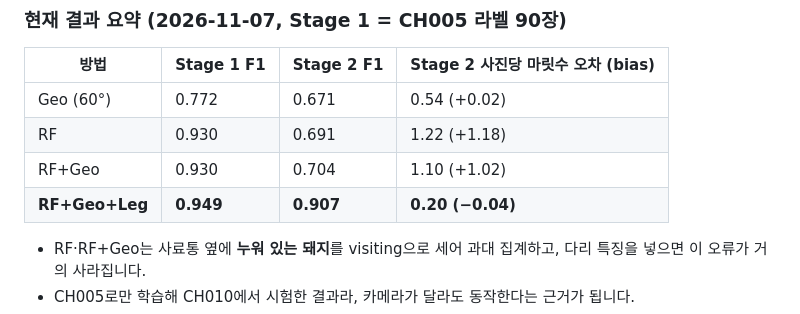
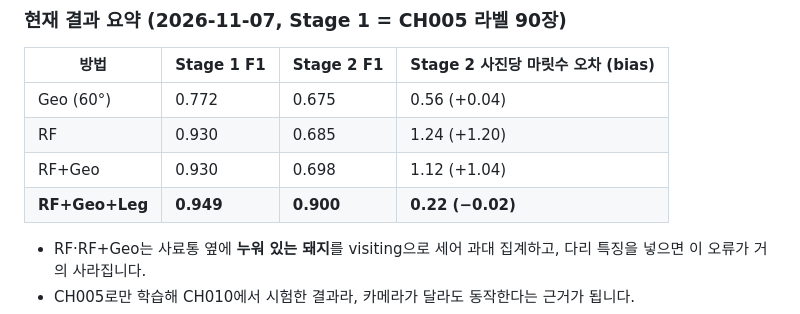
Before and after one commit to guapa0girl/2026_Project, a Markdown page: README.md, the part around the change. GitHub-like rendering.

```diff
--- a/README.md
+++ b/README.md
@@ -88,10 +88,10 @@ cd counting
 
 | 방법 | Stage 1 F1 | Stage 2 F1 | Stage 2 사진당 마릿수 오차 (bias) |
 |---|---|---|---|
-| Geo (60°) | 0.772 | 0.671 | 0.54 (+0.02) |
-| RF | 0.930 | 0.691 | 1.22 (+1.18) |
-| RF+Geo | 0.930 | 0.704 | 1.10 (+1.02) |
-| **RF+Geo+Leg** | **0.949** | **0.907** | **0.20 (−0.04)** |
+| Geo (60°) | 0.772 | 0.675 | 0.56 (+0.04) |
+| RF | 0.930 | 0.685 | 1.24 (+1.20) |
+| RF+Geo | 0.930 | 0.698 | 1.12 (+1.04) |
+| **RF+Geo+Leg** | **0.949** | **0.900** | **0.22 (−0.02)** |
 
 - RF·RF+Geo는 사료통 옆에 **누워 있는 돼지**를 visiting으로 세어 과대 집계하고, 다리 특징을 넣으면 이 오류가 거의 사라집니다.
 - CH005로만 학습해 CH010에서 시험한 결과라, 카메라가 달라도 동작한다는 근거가 됩니다.
```
Also changed, not shown: PROGRESS.md (+17 -17 lines), docs/figures/geo_ablation.png, docs/figures/methods_001.png.
